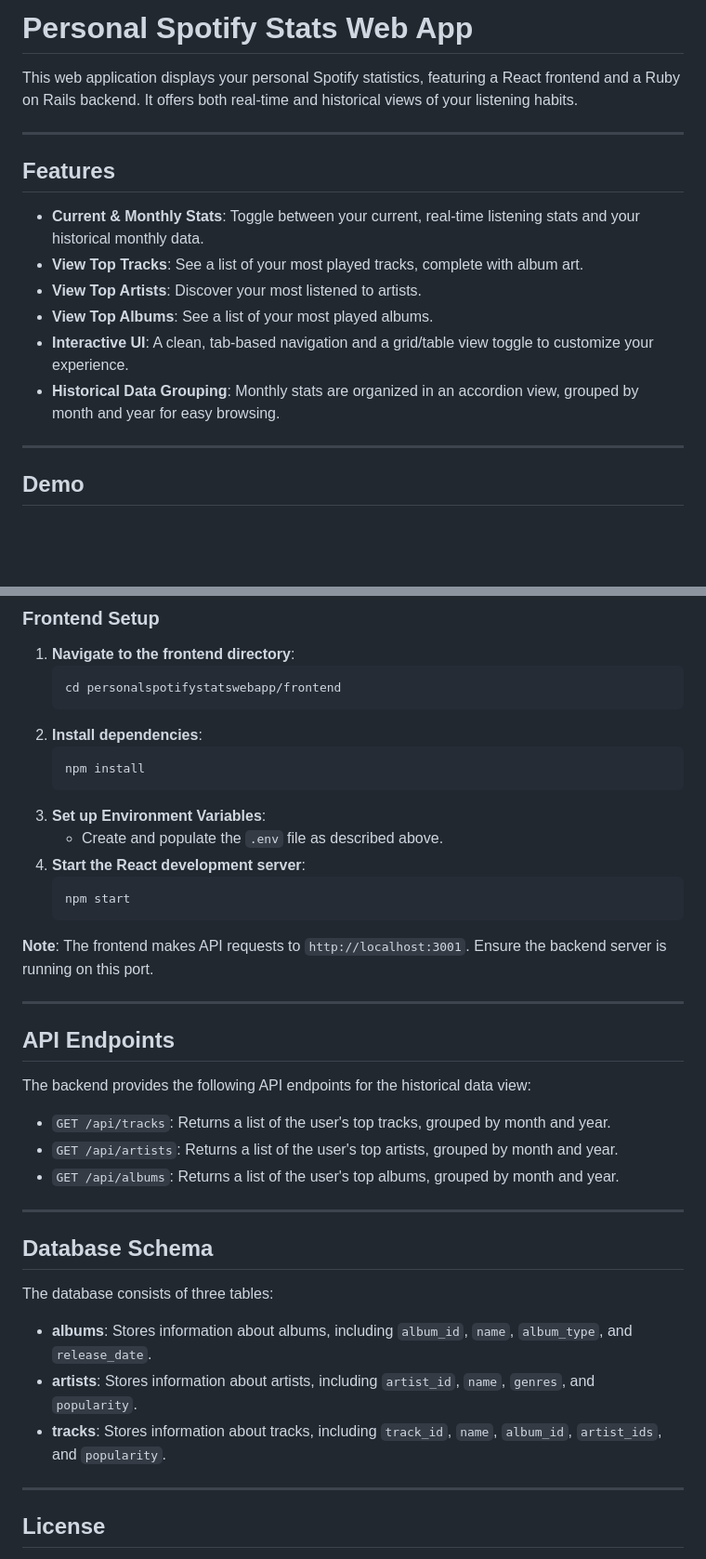
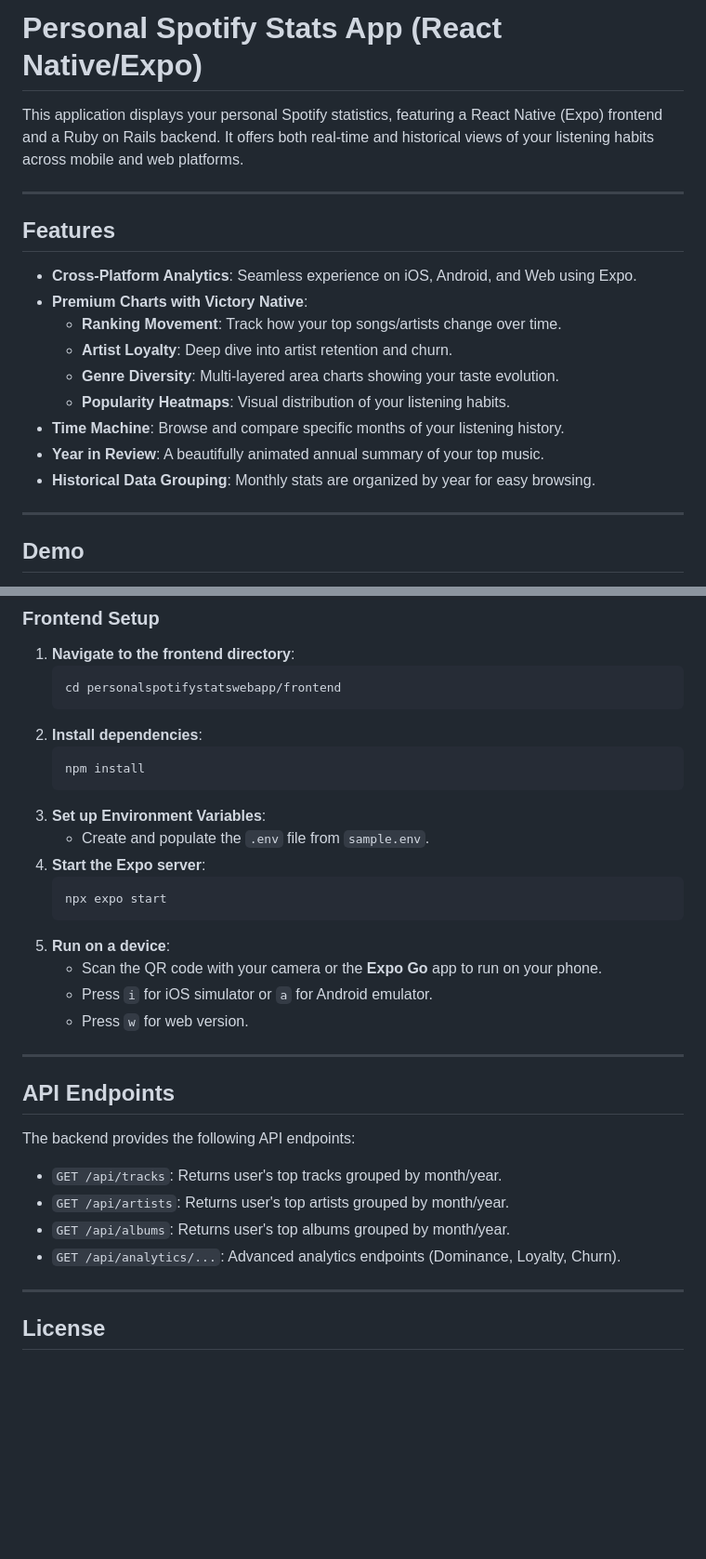
Before and after one commit to BrandonLC2020/PersonalSpotifyStatsWebApp, a Markdown page: README.md, 2 parts joined by grey strips. Shown at 93% size. Rendered like a GitHub page; blank space fills up the shorter version.

Commit message:
Docs: Update README to reflect React Native (Expo) migration

````diff
--- a/README.md
+++ b/README.md
@@ -1,17 +1,20 @@
-# Personal Spotify Stats Web App
+# Personal Spotify Stats App (React Native/Expo)
 
-This web application displays your personal Spotify statistics, featuring a React frontend and a Ruby on Rails backend. It offers both real-time and historical views of your listening habits.
+This application displays your personal Spotify statistics, featuring a React Native (Expo) frontend and a Ruby on Rails backend. It offers both real-time and historical views of your listening habits across mobile and web platforms.
 
 -----
 
 ## Features
 
-  * **Current & Monthly Stats**: Toggle between your current, real-time listening stats and your historical monthly data.
-  * **View Top Tracks**: See a list of your most played tracks, complete with album art.
-  * **View Top Artists**: Discover your most listened to artists.
-  * **View Top Albums**: See a list of your most played albums.
-  * **Interactive UI**: A clean, tab-based navigation and a grid/table view toggle to customize your experience.
-  * **Historical Data Grouping**: Monthly stats are organized in an accordion view, grouped by month and year for easy browsing.
+  * **Cross-Platform Analytics**: Seamless experience on iOS, Android, and Web using Expo.
+  * **Premium Charts with Victory Native**:
+    * **Ranking Movement**: Track how your top songs/artists change over time.
+    * **Artist Loyalty**: Deep dive into artist retention and churn.
+    * **Genre Diversity**: Multi-layered area charts showing your taste evolution.
+    * **Popularity Heatmaps**: Visual distribution of your listening habits.
+  * **Time Machine**: Browse and compare specific months of your listening history.
+  * **Year in Review**: A beautifully animated annual summary of your top music.
+  * **Historical Data Grouping**: Monthly stats are organized by year for easy browsing.
 
 -----
 
@@ -148,33 +153,26 @@ The frontend requires credentials for the Spotify API and AWS Secrets Manager (w
     npm install
     ```
 3.  **Set up Environment Variables**:
-      * Create and populate the `.env` file as described above.
-4.  **Start the React development server**:
+      * Create and populate the `.env` file from `sample.env`.
+4.  **Start the Expo server**:
     ```bash
-    npm start
+    npx expo start
     ```
-
-**Note**: The frontend makes API requests to `http://localhost:3001`. Ensure the backend server is running on this port.
+5.  **Run on a device**:
+    *   Scan the QR code with your camera or the **Expo Go** app to run on your phone.
+    *   Press `i` for iOS simulator or `a` for Android emulator.
+    *   Press `w` for web version.
 
 -----
 
 ## API Endpoints
 
-The backend provides the following API endpoints for the historical data view:
+The backend provides the following API endpoints:
 
-  * `GET /api/tracks`: Returns a list of the user's top tracks, grouped by month and year.
-  * `GET /api/artists`: Returns a list of the user's top artists, grouped by month and year.
-  * `GET /api/albums`: Returns a list of the user's top albums, grouped by month and year.
-
------
-
-## Database Schema
-
-The database consists of three tables:
-
-  * **albums**: Stores information about albums, including `album_id`, `name`, `album_type`, and `release_date`.
-  * **artists**: Stores information about artists, including `artist_id`, `name`, `genres`, and `popularity`.
-  * **tracks**: Stores information about tracks, including `track_id`, `name`, `album_id`, `artist_ids`, and `popularity`.
+  * `GET /api/tracks`: Returns user's top tracks grouped by month/year.
+  * `GET /api/artists`: Returns user's top artists grouped by month/year.
+  * `GET /api/albums`: Returns user's top albums grouped by month/year.
+  * `GET /api/analytics/...`: Advanced analytics endpoints (Dominance, Loyalty, Churn).
 
 -----
 
````
Also changed, not shown: other parts of README.md (+12 -10 lines).
